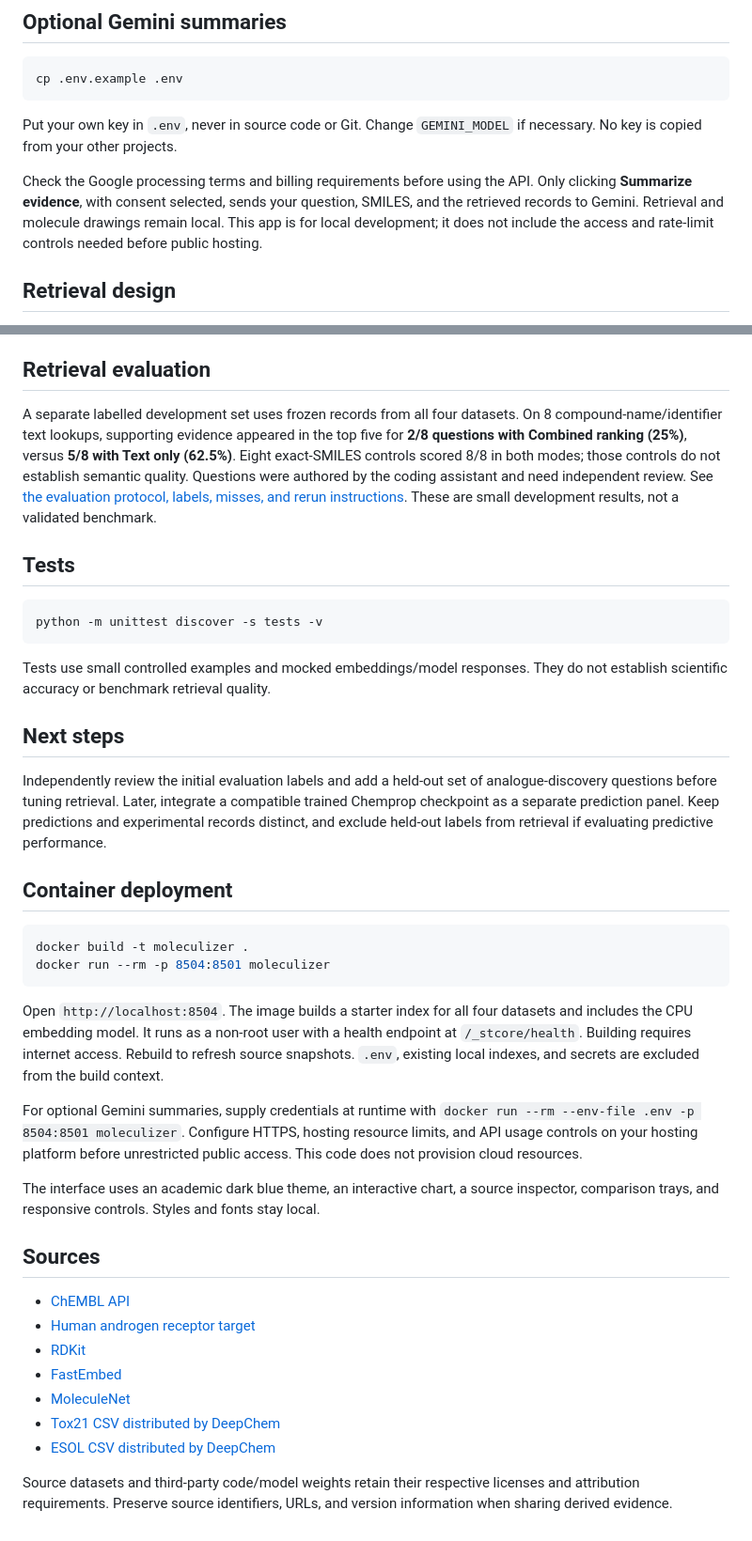
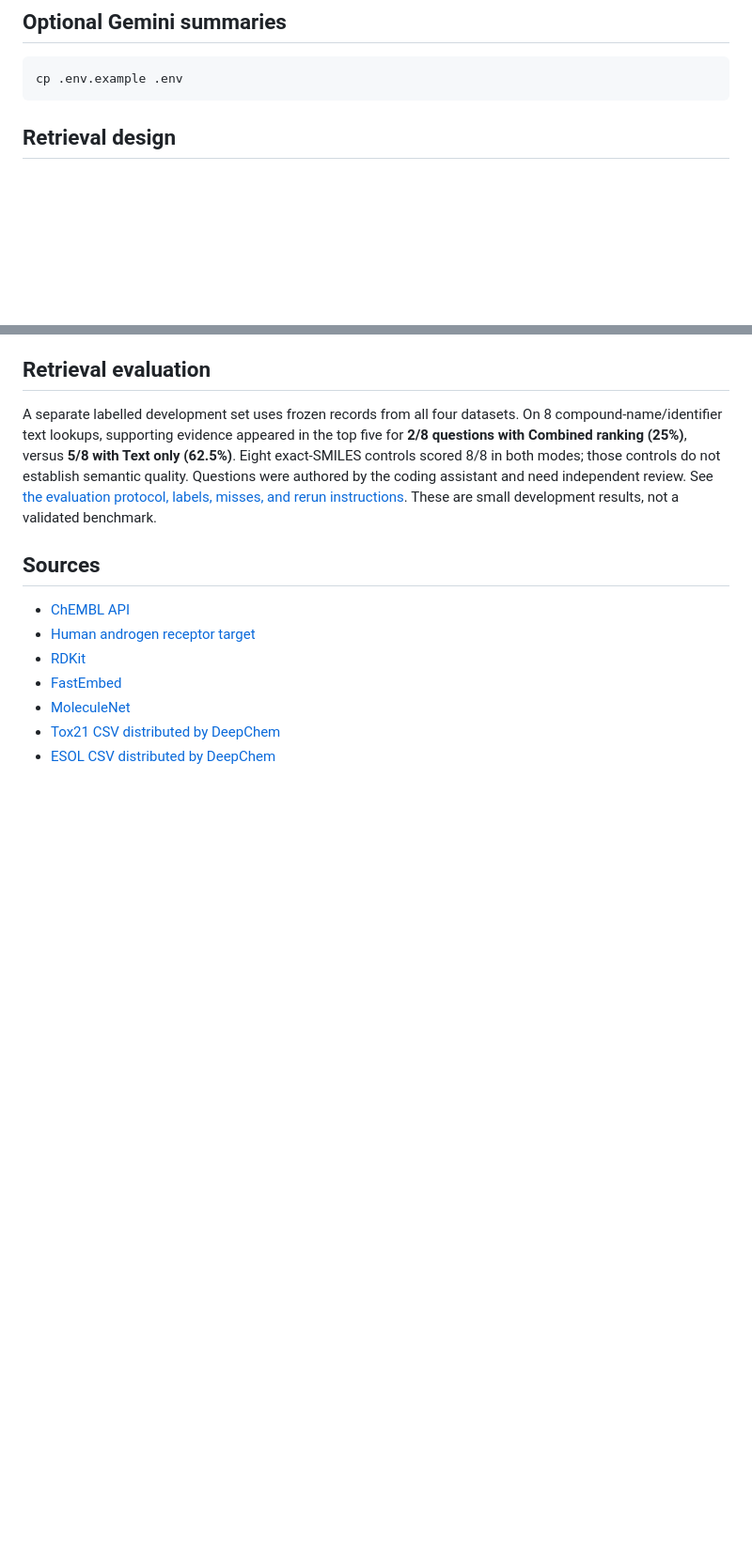
Before and after one commit to aralcimcim/moleculizer, a Markdown page: README.md, 2 parts joined by grey strips. Shown at 94% size. GitHub-like rendering; blank space fills up the shorter version.

Commit message:
Update README to remove outdated sections
Removed sections on API key usage, tests, next steps, and container deployment from the README.

````diff
--- a/README.md
+++ b/README.md
@@ -61,10 +61,6 @@ The workspace is a local HTML/CSS/JavaScript/SVG Streamlit component, with no ex
 cp .env.example .env
 ```
 
-Put your own key in `.env`, never in source code or Git. Change `GEMINI_MODEL` if necessary. No key is copied from your other projects.
-
-Check the Google processing terms and billing requirements before using the API. Only clicking **Summarize evidence**, with consent selected, sends your question, SMILES, and the retrieved records to Gemini. Retrieval and molecule drawings remain local. This app is for local development; it does not include the access and rate-limit controls needed before public hosting.
-
 ## Retrieval design
 
 1. Validate SMILES and create a canonical, stereochemistry-preserving representation using RDKit.
@@ -103,31 +99,6 @@ Generated claims must cite retrieved activity IDs and exact quotations. The code
 
 A separate labelled development set uses frozen records from all four datasets. On 8 compound-name/identifier text lookups, supporting evidence appeared in the top five for **2/8 questions with Combined ranking (25%)**, versus **5/8 with Text only (62.5%)**. Eight exact-SMILES controls scored 8/8 in both modes; those controls do not establish semantic quality. Questions were authored by the coding assistant and need independent review. See [the evaluation protocol, labels, misses, and rerun instructions](evaluation/README.md). These are small development results, not a validated benchmark.
 
-## Tests
-
-```bash
-python -m unittest discover -s tests -v
-```
-
-Tests use small controlled examples and mocked embeddings/model responses. They do not establish scientific accuracy or benchmark retrieval quality.
-
-## Next steps
-
-Independently review the initial evaluation labels and add a held-out set of analogue-discovery questions before tuning retrieval. Later, integrate a compatible trained Chemprop checkpoint as a separate prediction panel. Keep predictions and experimental records distinct, and exclude held-out labels from retrieval if evaluating predictive performance.
-
-## Container deployment
-
-```bash
-docker build -t moleculizer .
-docker run --rm -p 8504:8501 moleculizer
-```
-
-Open `http://localhost:8504`. The image builds a starter index for all four datasets and includes the CPU embedding model. It runs as a non-root user with a health endpoint at `/_stcore/health`. Building requires internet access. Rebuild to refresh source snapshots. `.env`, existing local indexes, and secrets are excluded from the build context.
-
-For optional Gemini summaries, supply credentials at runtime with `docker run --rm --env-file .env -p 8504:8501 moleculizer`. Configure HTTPS, hosting resource limits, and API usage controls on your hosting platform before unrestricted public access. This code does not provision cloud resources.
-
-The interface uses an academic dark blue theme, an interactive chart, a source inspector, comparison trays, and responsive controls. Styles and fonts stay local.
-
 ## Sources
 
 - [ChEMBL API](https://www.ebi.ac.uk/chembl/api/data/docs)
@@ -137,5 +108,3 @@ The interface uses an academic dark blue theme, an interactive chart, a source i
 - [MoleculeNet](https://moleculenet.org/)
 - [Tox21 CSV distributed by DeepChem](https://deepchemdata.s3-us-west-1.amazonaws.com/datasets/tox21.csv.gz)
 - [ESOL CSV distributed by DeepChem](https://deepchemdata.s3-us-west-1.amazonaws.com/datasets/delaney-processed.csv)
-
-Source datasets and third-party code/model weights retain their respective licenses and attribution requirements. Preserve source identifiers, URLs, and version information when sharing derived evidence.
````
